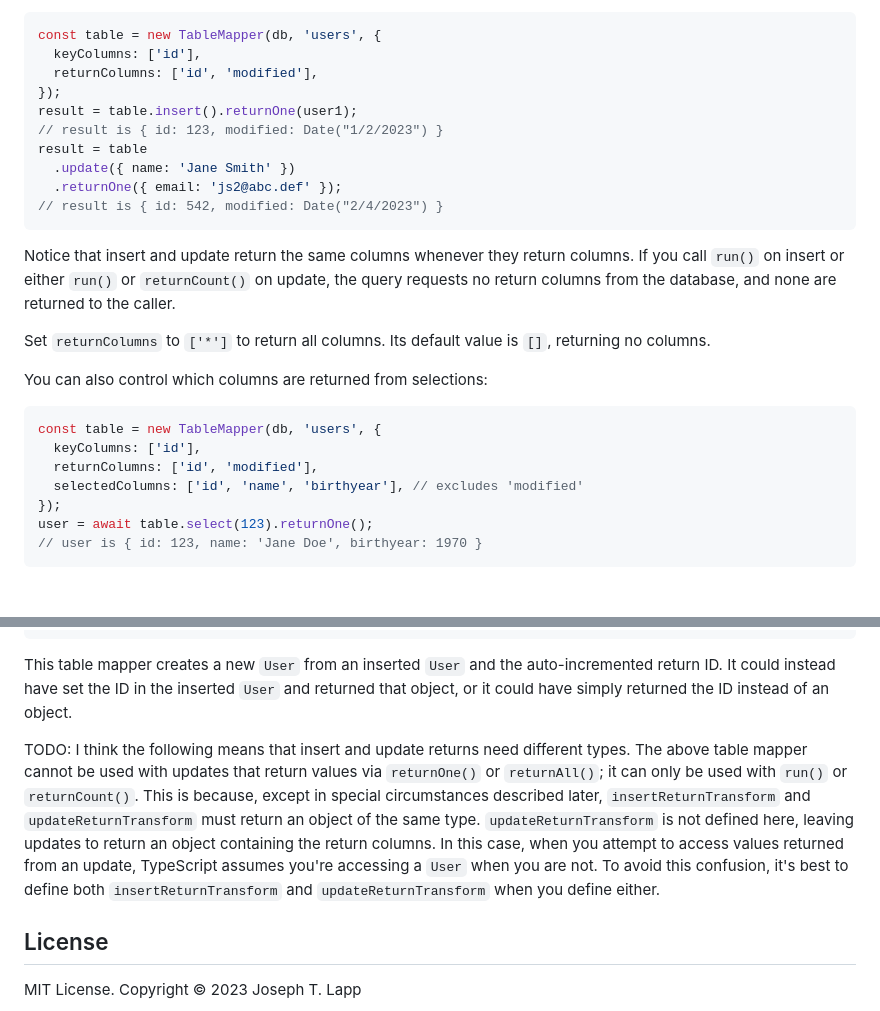
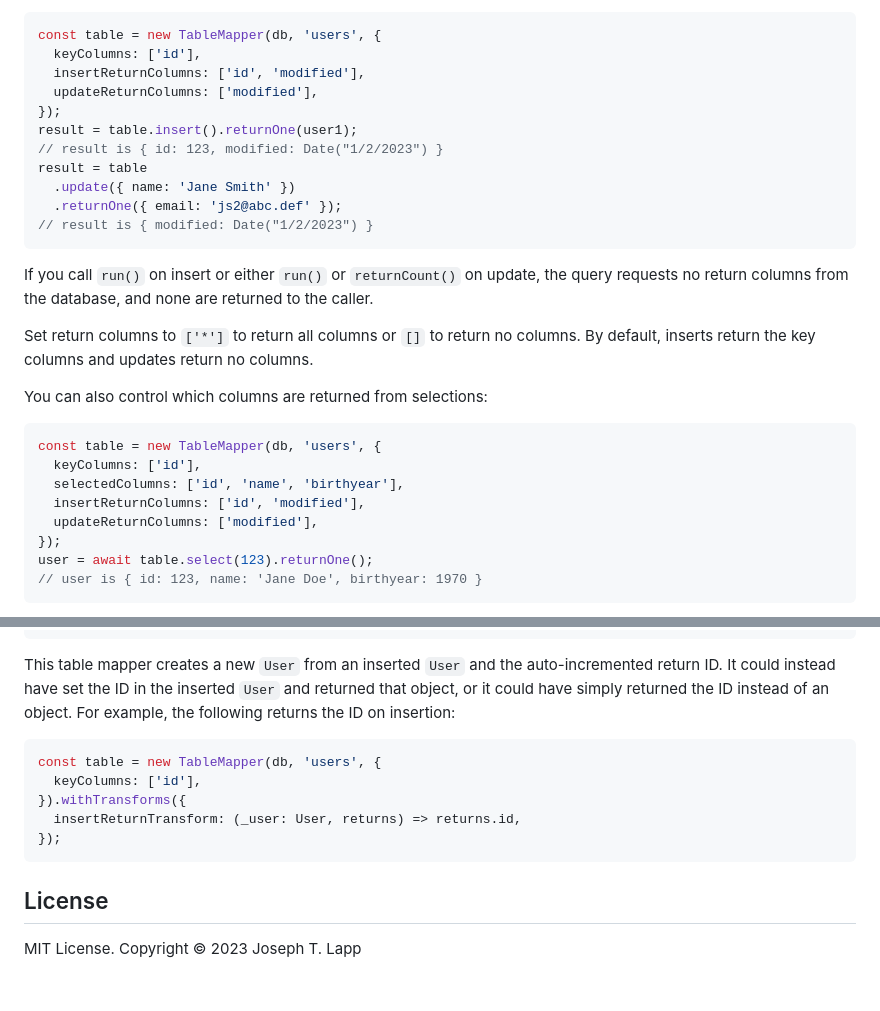
Before and after one commit to jtlapp/kysely-mapper, a Markdown page: README.md, 2 parts joined by grey strips. Drawn GitHub-style; blank space fills up the shorter version.

Commit message:
docs: update README for split of update and insert returns

````diff
--- a/README.md
+++ b/README.md
@@ -114,27 +114,29 @@ You may want to return more than the assigned ID on insertion, or you may want t
 ```ts
 const table = new TableMapper(db, 'users', {
   keyColumns: ['id'],
-  returnColumns: ['id', 'modified'],
+  insertReturnColumns: ['id', 'modified'],
+  updateReturnColumns: ['modified'],
 });
 result = table.insert().returnOne(user1);
 // result is { id: 123, modified: Date("1/2/2023") }
 result = table
   .update({ name: 'Jane Smith' })
   .returnOne({ email: 'js2@abc.def' });
-// result is { id: 542, modified: Date("2/4/2023") }
+// result is { modified: Date("1/2/2023") }
 ```
 
-Notice that insert and update return the same columns whenever they return columns. If you call `run()` on insert or either `run()` or `returnCount()` on update, the query requests no return columns from the database, and none are returned to the caller.
+If you call `run()` on insert or either `run()` or `returnCount()` on update, the query requests no return columns from the database, and none are returned to the caller.
 
-Set `returnColumns` to `['*']` to return all columns. Its default value is `[]`, returning no columns.
+Set return columns to `['*']` to return all columns or `[]` to return no columns. By default, inserts return the key columns and updates return no columns.
 
 You can also control which columns are returned from selections:
 
 ```ts
 const table = new TableMapper(db, 'users', {
   keyColumns: ['id'],
-  returnColumns: ['id', 'modified'],
-  selectedColumns: ['id', 'name', 'birthyear'], // excludes 'modified'
+  selectedColumns: ['id', 'name', 'birthyear'],
+  insertReturnColumns: ['id', 'modified'],
+  updateReturnColumns: ['modified'],
 });
 user = await table.select(123).returnOne();
 // user is { id: 123, name: 'Jane Doe', birthyear: 1970 }
@@ -190,10 +192,15 @@ const table = new TableMapper(db, 'users', {
 });
 ```
 
-This table mapper creates a new `User` from an inserted `User` and the auto-incremented return ID. It could instead have set the ID in the inserted `User` and returned that object, or it could have simply returned the ID instead of an object.
+This table mapper creates a new `User` from an inserted `User` and the auto-incremented return ID. It could instead have set the ID in the inserted `User` and returned that object, or it could have simply returned the ID instead of an object. For example, the following returns the ID on insertion:
 
-TODO: I think the following means that insert and update returns need different types.
-The above table mapper cannot be used with updates that return values via `returnOne()` or `returnAll()`; it can only be used with `run()` or `returnCount()`. This is because, except in special circumstances described later, `insertReturnTransform` and `updateReturnTransform` must return an object of the same type. `updateReturnTransform` is not defined here, leaving updates to return an object containing the return columns. In this case, when you attempt to access values returned from an update, TypeScript assumes you're accessing a `User` when you are not. To avoid this confusion, it's best to define both `insertReturnTransform` and `updateReturnTransform` when you define either.
+```ts
+const table = new TableMapper(db, 'users', {
+  keyColumns: ['id'],
+}).withTransforms({
+  insertReturnTransform: (_user: User, returns) => returns.id,
+});
+```
 
 ## License
 
````
